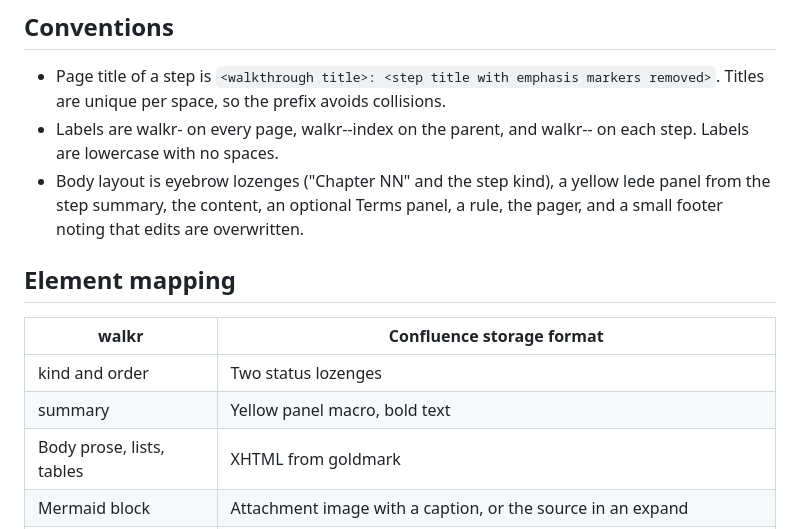
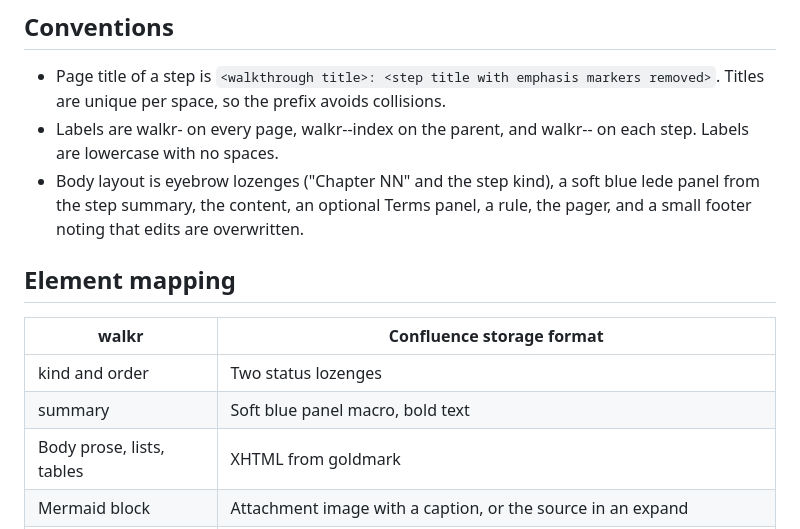
Before and after one commit to bashfulrobot/walkr, a Markdown page: docs/ai/confluence-publish-design.md, the part around the change. GitHub-like rendering.

Commit message:
docs(confluence): correct lede panel color

```diff
--- a/docs/ai/confluence-publish-design.md
+++ b/docs/ai/confluence-publish-design.md
@@ -78,14 +78,14 @@ The v2 pages API is not available with these scopes, so the client uses v1 conte
 
 - Page title of a step is `<walkthrough title>: <step title with emphasis markers removed>`. Titles are unique per space, so the prefix avoids collisions.
 - Labels are walkr-<target> on every page, walkr-<target>-index on the parent, and walkr-<target>-<step id> on each step. Labels are lowercase with no spaces.
-- Body layout is eyebrow lozenges ("Chapter NN" and the step kind), a yellow lede panel from the step summary, the content, an optional Terms panel, a rule, the pager, and a small footer noting that edits are overwritten.
+- Body layout is eyebrow lozenges ("Chapter NN" and the step kind), a soft blue lede panel from the step summary, the content, an optional Terms panel, a rule, the pager, and a small footer noting that edits are overwritten.
 
 ## Element mapping
 
 | walkr | Confluence storage format |
 |---|---|
 | kind and order | Two status lozenges |
-| summary | Yellow panel macro, bold text |
+| summary | Soft blue panel macro, bold text |
 | Body prose, lists, tables | XHTML from goldmark |
 | Mermaid block | Attachment image with a caption, or the source in an expand |
 | :::deep | Expand macro titled "Go deeper: ..." |
```
